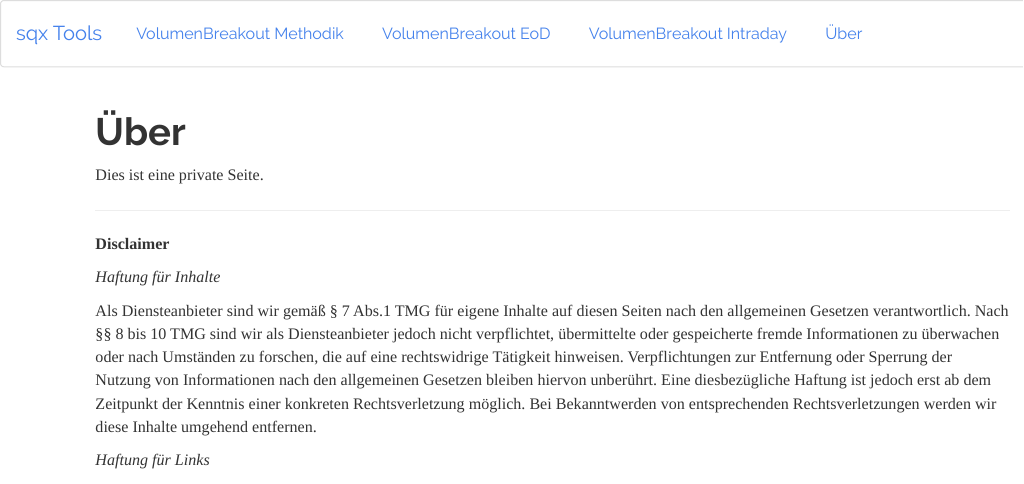
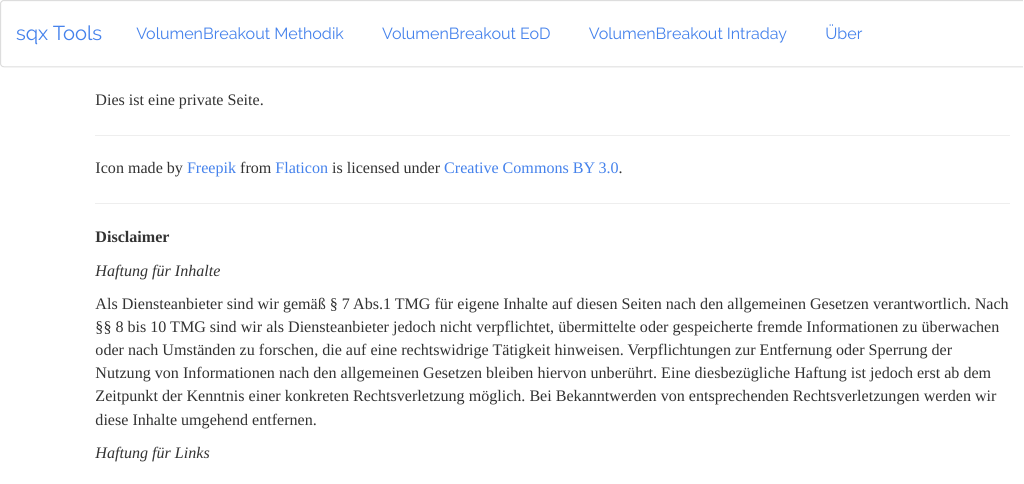
Before and after one commit to stephansgit/sqx, an R Markdown document (about.Rmd): the page in a window 1100 px wide, from its top. Rendered offline with R 4.5, knitr and Pandoc, with nearby package versions; a font, style sheet, LaTeX package, included part or bibliography that could not be used is replaced or left out.

Commit message:
added credential for icon

```diff
--- a/about.Rmd
+++ b/about.Rmd
@@ -1,10 +1,14 @@
 ---
-title: "Über"
+title: ""
 
 ---
 
 
 Dies ist eine private Seite.
+
+----
+
+Icon made by [Freepik](http://www.freepik.com) from [Flaticon](http://www.flaticon.com) is licensed under [Creative Commons BY 3.0](http://creativecommons.org/licenses/by/3.0/).
 
 ----
 
```
